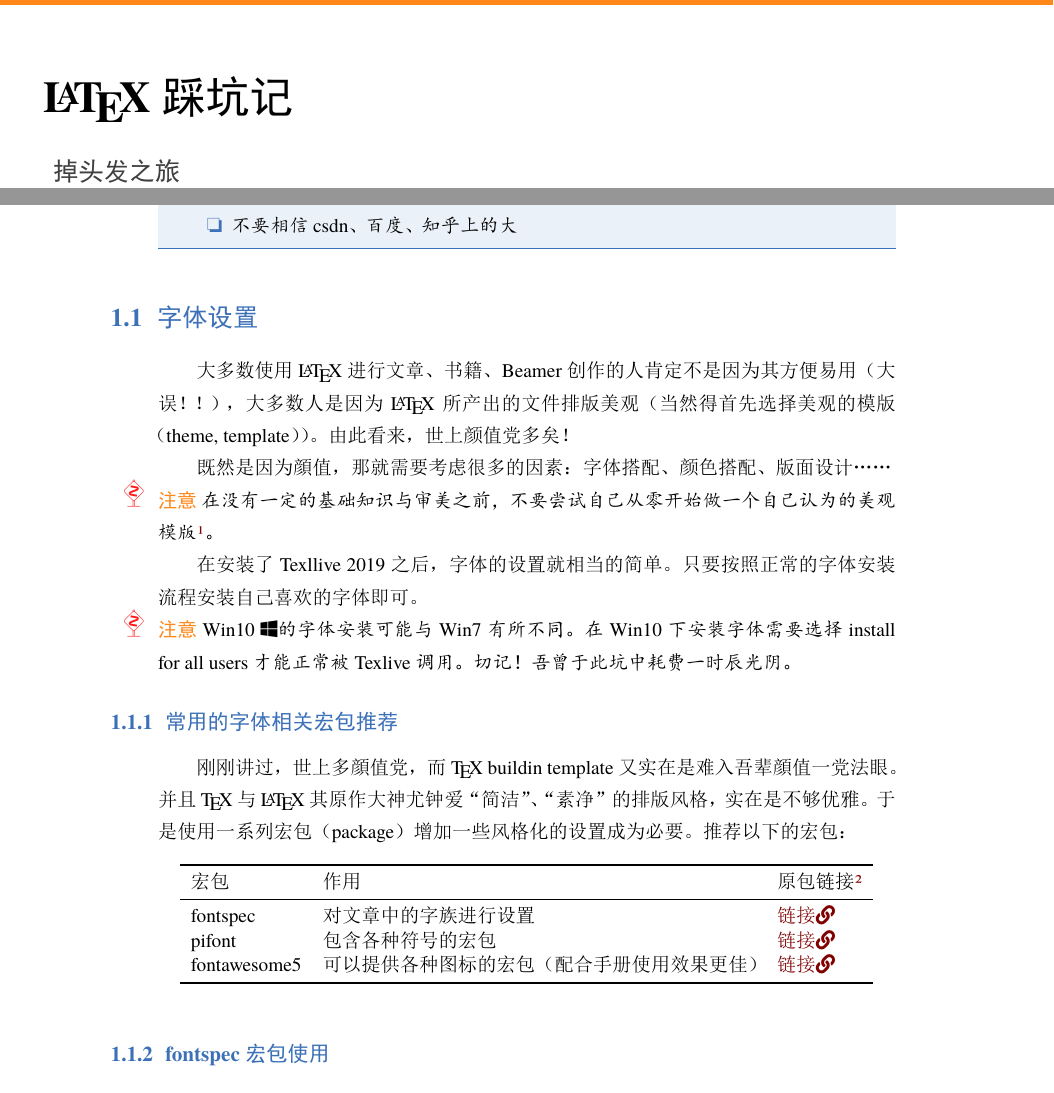
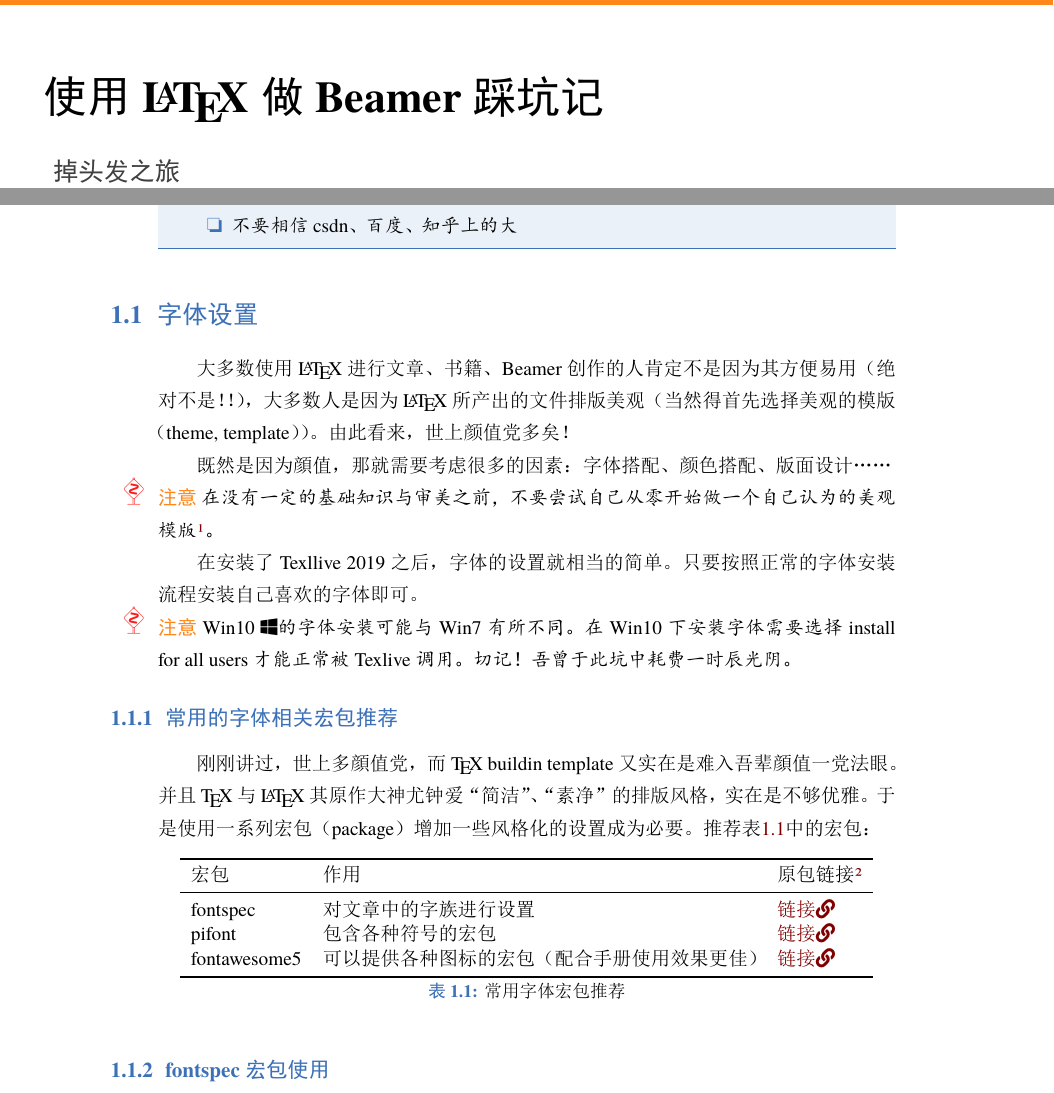
Before and after one commit to willisfusu/Latex-study, a LaTeX book (document.tex): two parts of pages 1 and 3 of 19, joined at a grey line, cut at the place of the change. The pictures show the PDF file document.pdf that the author committed with the source.

Commit message:
small contents change

```diff
--- a/document.tex
+++ b/document.tex
@@ -10,7 +10,7 @@
 \newcounter{tblerows}
 \expandafter\let\csname c@tblerows\endcsname\rownum
 
-\title{\LaTeX{} 踩坑记}
+\title{使用\LaTeX{} 做Beamer踩坑记}
 \subtitle{掉头发之旅}
 
 \author{Will}
@@ -48,7 +48,7 @@
 	Win10 \faWindows 的字体安装可能与Win7有所不同。在Win10下安装字体需要选择 install for all users才能正常被Texlive调用。 切记！吾曾于此坑中耗费一时辰光阴。
 \end{note}
 \subsection{常用的字体相关宏包推荐}
-刚刚讲过，世上多顔值党，而\TeX{} buildin template又实在是难入吾辈顔值一党法眼。并且\TeX 与\LaTeX 其原作大神尤钟爱“简洁”、“素净”的排版风格，实在是不够优雅。 于是使用一系列宏包（package）增加一些风格化的设置成为必要。推荐以下的宏包：
+刚刚讲过，世上多顔值党，而\TeX{} buildin template又实在是难入吾辈顔值一党法眼。并且\TeX 与\LaTeX 其原作大神尤钟爱“简洁”、“素净”的排版风格，实在是不够优雅。 于是使用一系列宏包（package）增加一些风格化的设置成为必要。推荐表\ref{tab-1}中的宏包：
 \begin{table}[htbp]
 \centering
 \begin{tabular}{lll}
@@ -60,6 +60,8 @@
 	fontawesome5&可以提供各种图标的宏包（配合手册使用效果更佳）&\link{https://ctan.org/pkg/fontawesome}\\
 	\bottomrule
 \end{tabular}
+\caption{常用字体宏包推荐}
+\label{tab-1}
 \end{table}
 \footnotetext{伟批：考证！似乎并无原包链接此词}
 \subsection{fontspec宏包使用}
```
Also changed, not shown: document.pdf, figure/logo.png.
